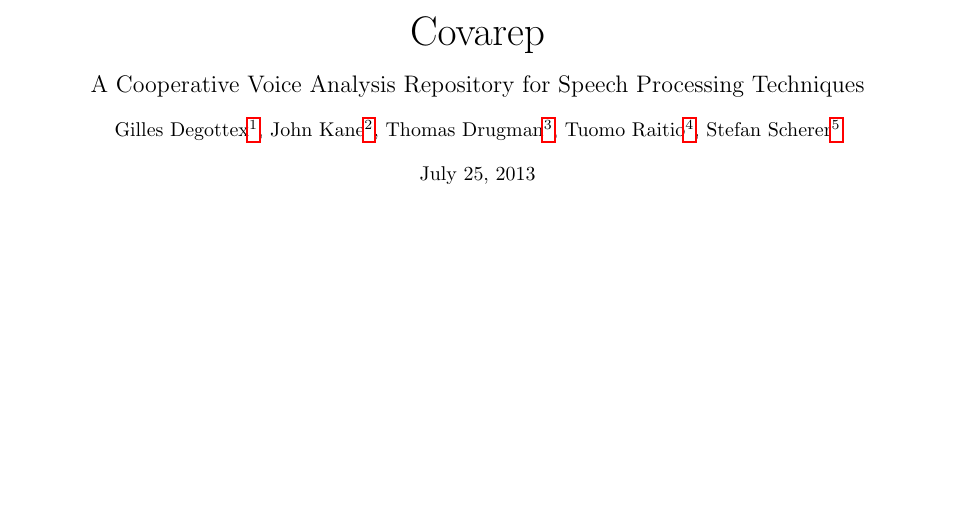
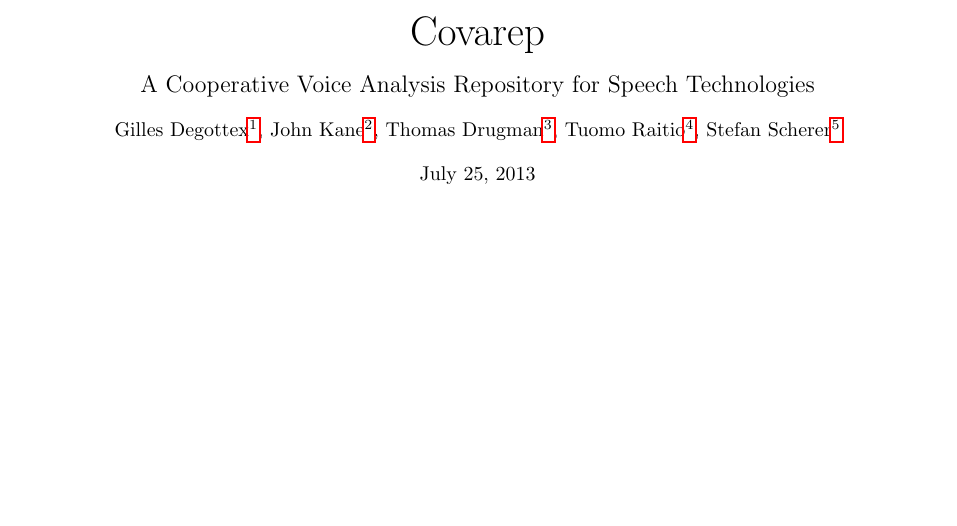
Before and after one commit to covarep/covarep, a LaTeX document (documentation/Covarep.tex): part of page 1 of 3, cut so that both start at the same text. Compiled offline with pdfLaTeX.

Commit message:
Change description

```diff
--- a/documentation/Covarep.tex
+++ b/documentation/Covarep.tex
@@ -65,7 +65,7 @@
 \vspace{1cm}
 \centerline{\huge{Covarep}}
 \vspace{1em}
-\centerline{\large{A Cooperative Voice Analysis Repository for Speech Processing Techniques}}
+\centerline{\large{A Cooperative Voice Analysis Repository for Speech Technologies}}
 \vspace{1em}
 \centerline{Gilles Degottex\footnote{University of Crete, Heraklion, Greece.}, John Kane\footnote{Trinity College Dublin, Dublin, Ireland.}, Thomas Drugman\footnote{University of Mons, Mons, Belgium.}, Tuomo Raitio\footnote{Aalto University, Aalto, Finland.}, Stefan Scherer\footnote{University of Soutghern California, California, USA.}}
 \vspace{1em}
```
